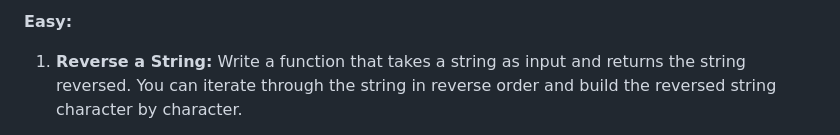
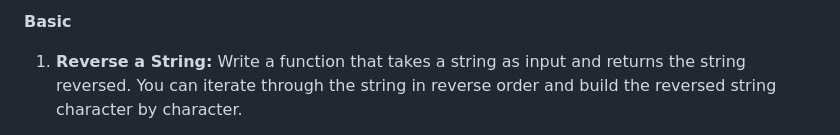
Before and after one commit to IamSudhir-Kumar/JS-practice-From_Basic_to_Advance, a Markdown page: DSA with JS/Readme.md, the part around the change. GitHub-like rendering.

```diff
--- a/DSA with JS/Readme.md
+++ b/DSA with JS/Readme.md
@@ -1,5 +1,5 @@
 
-**Easy:**
+**Basic**
 
 1. **Reverse a String:** Write a function that takes a string as input and returns the string reversed. You can iterate through the string in reverse order and build the reversed string character by character.
 
```
